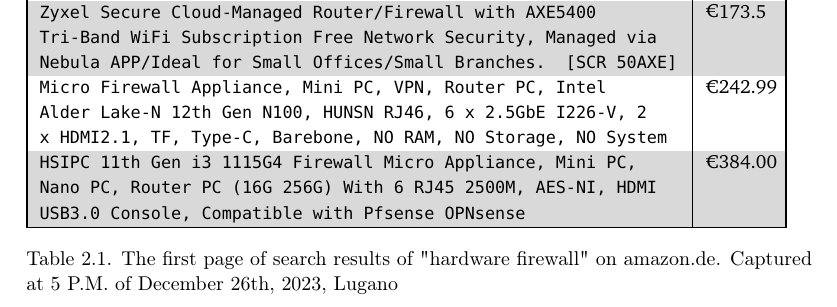
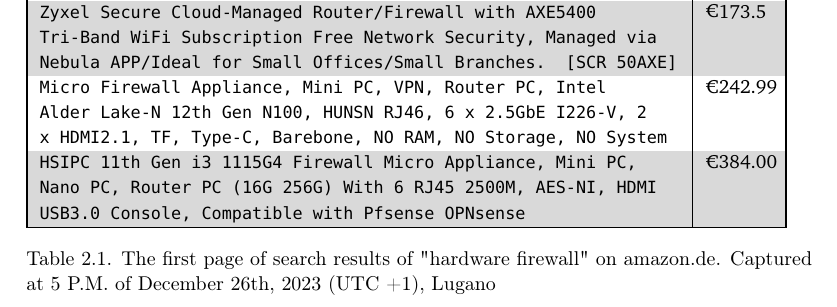
Before and after one commit to YongBinnnnnnnnnnnnnnnnnnnnnnnnnnnnnnnnn/hood, a LaTeX thesis (paper/paper.tex): part of page 23 of 71, cut so that both start at the same text. Compiled offline with pdfLaTeX.

Commit message:
Update paper.tex

```diff
--- a/paper/paper.tex
+++ b/paper/paper.tex
@@ -173,7 +173,7 @@
     }    & €384.00 \\
     \hline
   \end{tabular}
-  \caption{The first page of search results of "hardware firewall" on amazon.de. Captured at 5 P.M. of December 26th, 2023, Lugano}
+  \caption{The first page of search results of "hardware firewall" on amazon.de. Captured at 5 P.M. of December 26th, 2023 (UTC +1), Lugano}
   \label{tab:amazon-search}
 \end{table}
 
```
